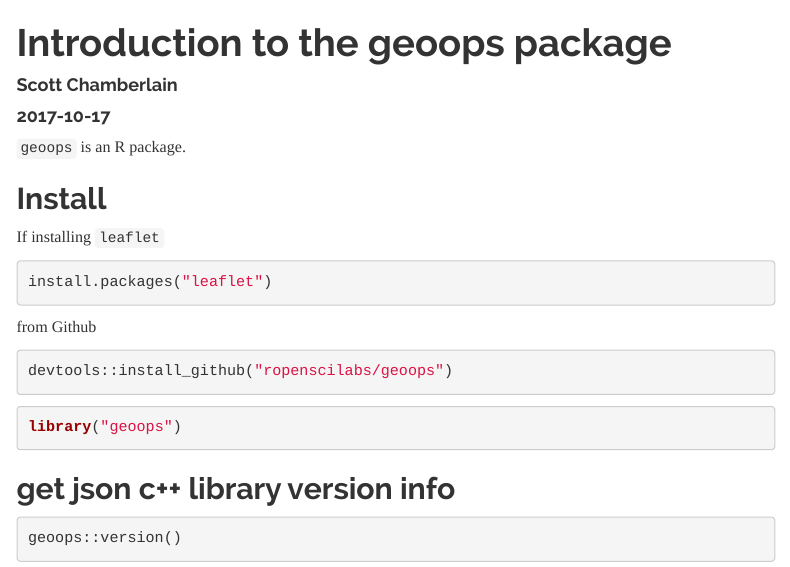
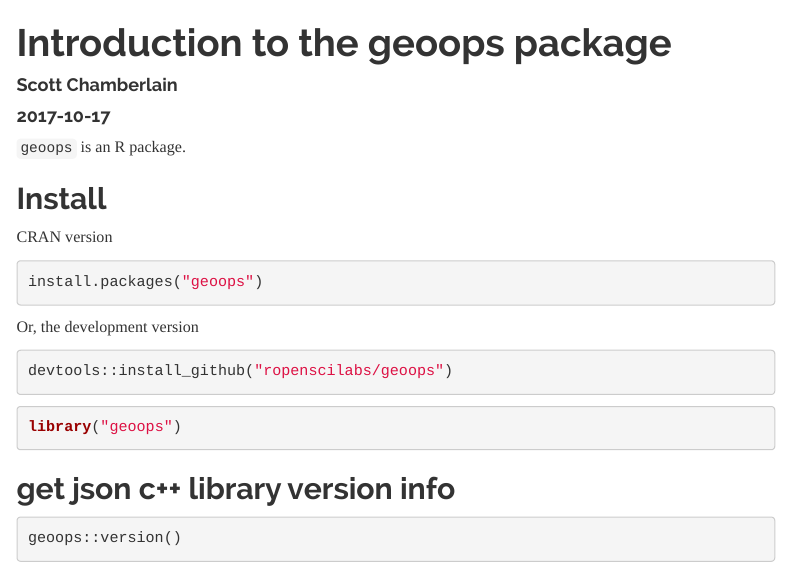
Before and after one commit to sckott/geoops, an R Markdown document (vignettes/geoops_vignette.Rmd): the page in a window 1100 px wide, from its top. Rendered offline with R 4.5, knitr and Pandoc, with nearby package versions; some code elsewhere in the file could not run offline; menus at the side of the page are left out.

Commit message:
fix vignette

````diff
--- a/vignettes/geoops_vignette.Rmd
+++ b/vignettes/geoops_vignette.Rmd
@@ -26,13 +26,13 @@ knitr::opts_chunk$set(
 
 ## Install
 
-If installing `leaflet`
+CRAN version
 
 ```{r eval=FALSE}
-install.packages("leaflet")
+install.packages("geoops")
 ```
 
-from Github
+Or, the development version
 
 ```{r eval=FALSE}
 devtools::install_github("ropenscilabs/geoops")
````
